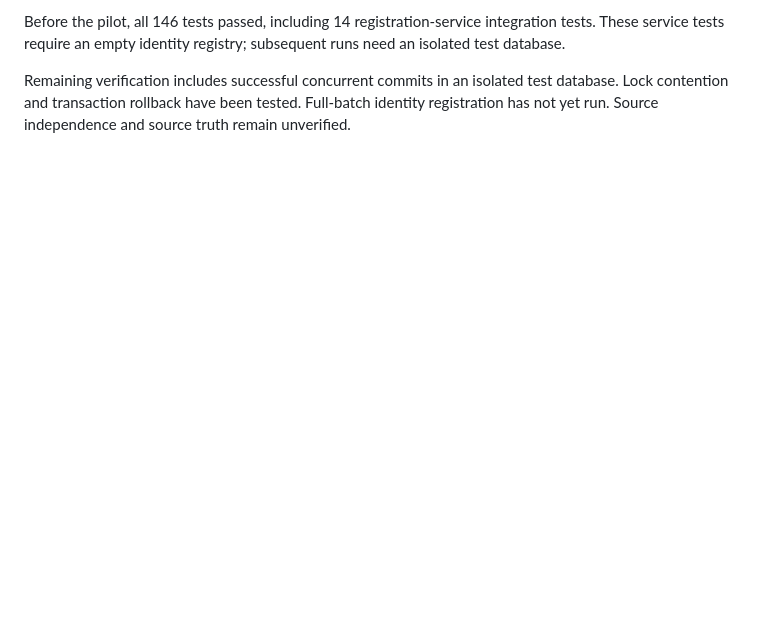
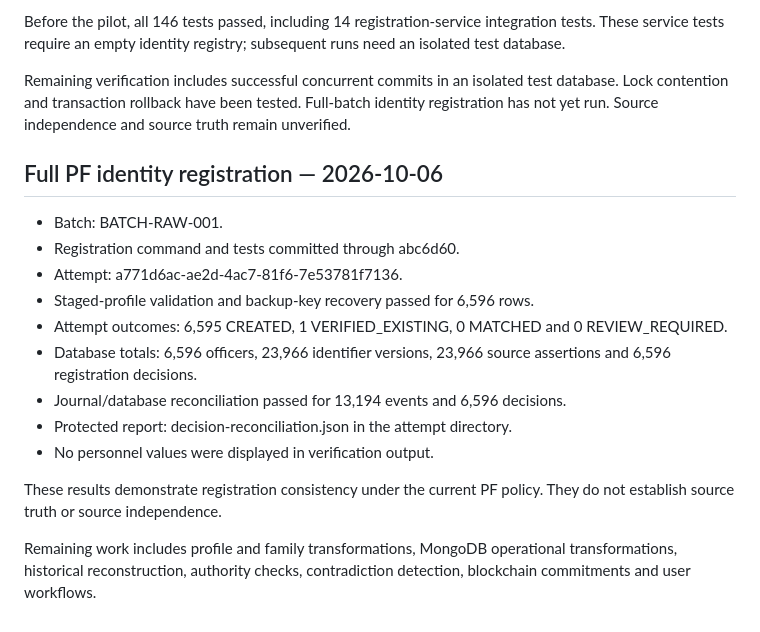
Before and after one commit to vihanga10/police-personnel-integrity, a Markdown page: docs/development-evidence.md, the part around the change. GitHub-like rendering; blank space fills up the shorter version.

Commit message:
Document full PF identity registration and reconciliation

```diff
--- a/docs/development-evidence.md
+++ b/docs/development-evidence.md
@@ -117,3 +117,25 @@ Remaining verification includes successful concurrent commits in an isolated
 test database. Lock contention and transaction rollback have been tested.
 Full-batch identity registration has not yet run. Source independence and
 source truth remain unverified.
+
+## Full PF identity registration — 2026-10-06
+
+- Batch: BATCH-RAW-001.
+- Registration command and tests committed through abc6d60.
+- Attempt: a771d6ac-ae2d-4ac7-81f6-7e53781f7136.
+- Staged-profile validation and backup-key recovery passed for 6,596 rows.
+- Attempt outcomes: 6,595 CREATED, 1 VERIFIED_EXISTING,
+  0 MATCHED and 0 REVIEW_REQUIRED.
+- Database totals: 6,596 officers, 23,966 identifier versions,
+  23,966 source assertions and 6,596 registration decisions.
+- Journal/database reconciliation passed for 13,194 events
+  and 6,596 decisions.
+- Protected report: decision-reconciliation.json in the attempt directory.
+- No personnel values were displayed in verification output.
+
+These results demonstrate registration consistency under the current PF
+policy. They do not establish source truth or source independence.
+
+Remaining work includes profile and family transformations, MongoDB
+operational transformations, historical reconstruction, authority checks,
+contradiction detection, blockchain commitments and user workflows.
```
